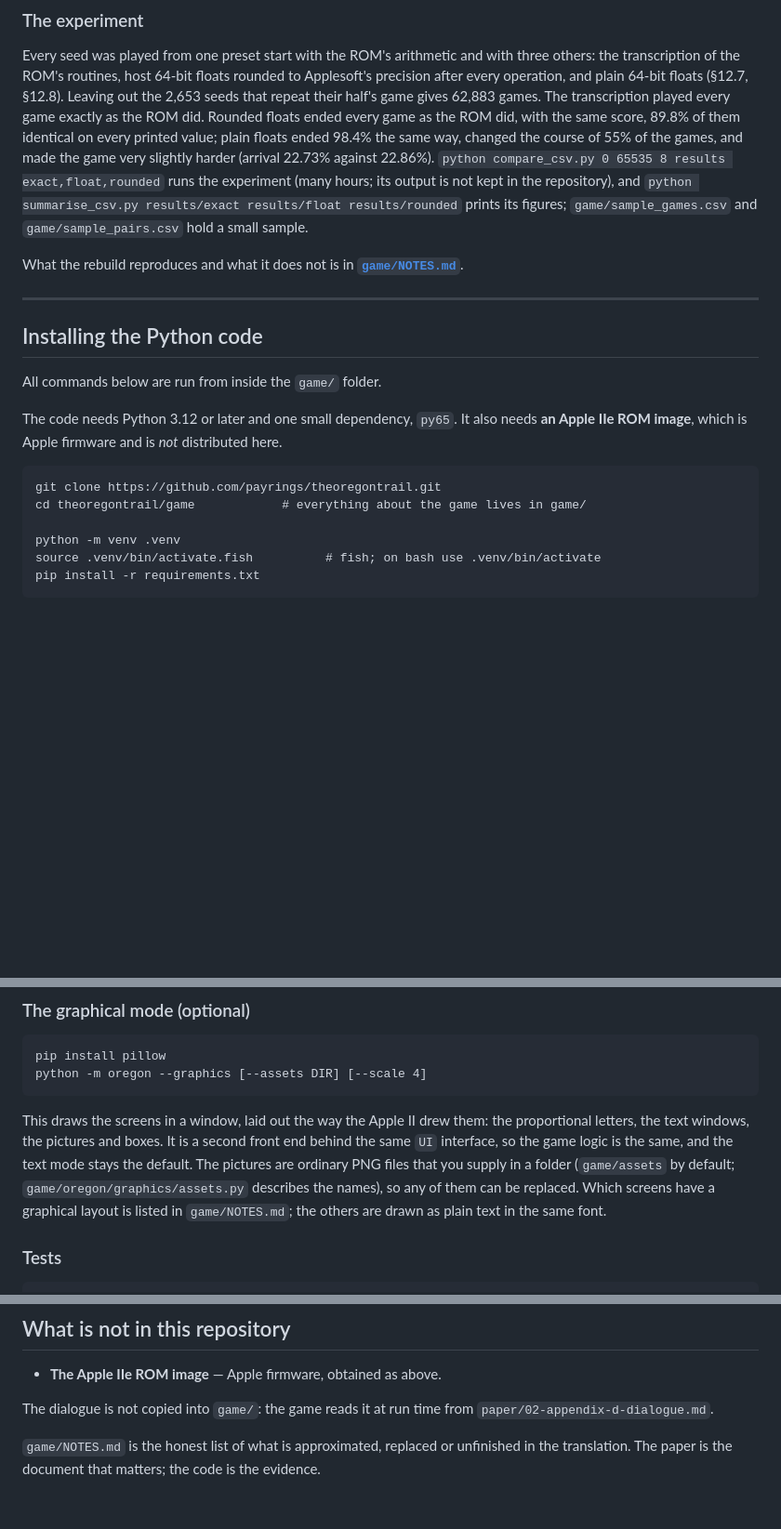
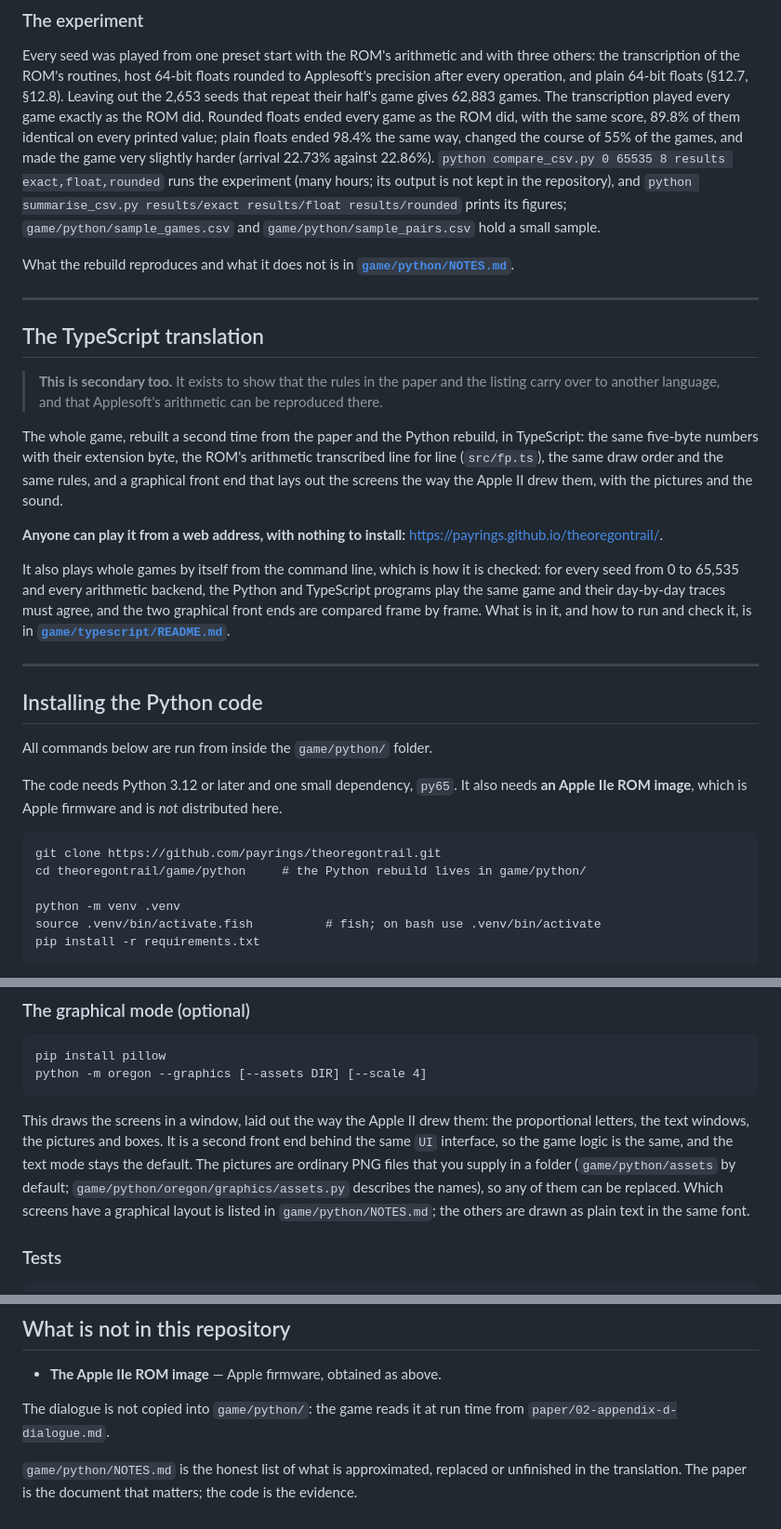
Before and after one commit to payrings/theoregontrail, a Markdown page: README.md, 3 parts joined by grey strips. Shown at 93% size. GitHub-like rendering; blank space fills up the shorter version.

Commit message:
Describe the TypeScript rebuild in the README (playable at payrings.github.io/theoregontrail), and fix the paths left stale by the reorganisation

````diff
--- a/README.md
+++ b/README.md
@@ -197,16 +198,41 @@ the game very slightly harder (arrival 22.73% against 22.86%).
 `python compare_csv.py 0 65535 8 results exact,float,rounded` runs the experiment
 (many hours; its output is not kept in the repository), and
 `python summarise_csv.py results/exact results/float results/rounded` prints its
-figures; `game/sample_games.csv` and `game/sample_pairs.csv` hold a small sample.
+figures; `game/python/sample_games.csv` and `game/python/sample_pairs.csv` hold a
+small sample.
 
 What the rebuild reproduces and what it does not is in
-**[`game/NOTES.md`](game/NOTES.md)**.
+**[`game/python/NOTES.md`](game/python/NOTES.md)**.
+
+---
+
+## The TypeScript translation
+
+> **This is secondary too.** It exists to show that the rules in the paper and
+> the listing carry over to another language, and that Applesoft's arithmetic
+> can be reproduced there.
+
+The whole game, rebuilt a second time from the paper and the Python rebuild, in
+TypeScript: the same five-byte numbers with their extension byte, the ROM's
+arithmetic transcribed line for line (`src/fp.ts`), the same draw order and the
+same rules, and a graphical front end that lays out the screens the way the
+Apple II drew them, with the pictures and the sound.
+
+**Anyone can play it from a web address, with nothing to install:**
+[https://payrings.github.io/theoregontrail/](https://payrings.github.io/theoregontrail/).
+
+It also plays whole games by itself from the command line, which is how it is
+checked: for every seed from 0 to 65,535 and every arithmetic backend, the
+Python and TypeScript programs play the same game and their day-by-day traces
+must agree, and the two graphical front ends are compared frame by frame.
+What is in it, and how to run and check it, is in
+**[`game/typescript/README.md`](game/typescript/README.md)**.
 
 ---
 
 ## Installing the Python code
 
-All commands below are run from inside the `game/` folder.
+All commands below are run from inside the `game/python/` folder.
 
 The code needs Python 3.12 or later and one small dependency, `py65`. It also
 needs **an Apple IIe ROM image**, which is Apple firmware and is *not* distributed
@@ -214,7 +240,7 @@ here.
 
 ```fish
 git clone https://github.com/payrings/theoregontrail.git
-cd theoregontrail/game            # everything about the game lives in game/
+cd theoregontrail/game/python     # the Python rebuild lives in game/python/
 
 python -m venv .venv
 source .venv/bin/activate.fish          # fish; on bash use .venv/bin/activate
@@ -268,9 +294,10 @@ This draws the screens in a window, laid out the way the Apple II drew them: the
 proportional letters, the text windows, the pictures and boxes. It is a second
 front end behind the same `UI` interface, so the game logic is the same, and the
 text mode stays the default. The pictures are ordinary PNG files that you supply in
-a folder (`game/assets` by default; `game/oregon/graphics/assets.py` describes the
-names), so any of them can be replaced. Which screens have a graphical layout is
-listed in `game/NOTES.md`; the others are drawn as plain text in the same font.
+a folder (`game/python/assets` by default; `game/python/oregon/graphics/assets.py`
+describes the names), so any of them can be replaced. Which screens have a
+graphical layout is listed in `game/python/NOTES.md`; the others are drawn as
+plain text in the same font.
 
 ### Tests
 
@@ -300,8 +327,9 @@ does the same for number-to-text conversion.
 
 - **The Apple IIe ROM image** — Apple firmware, obtained as above.
 
-The dialogue is not copied into `game/`: the game reads it at run time from
-`paper/02-appendix-d-dialogue.md`.
+The dialogue is not copied into `game/python/`: the game reads it at run time
+from `paper/02-appendix-d-dialogue.md`.
 
-`game/NOTES.md` is the honest list of what is approximated, replaced or unfinished in the
-translation. The paper is the document that matters; the code is the evidence.
+`game/python/NOTES.md` is the honest list of what is approximated, replaced or
+unfinished in the translation. The paper is the document that matters; the code
+is the evidence.
````
Also changed, not shown: other parts of README.md (+3 -2 lines), game/typescript/README.md (+1 -1 lines).
